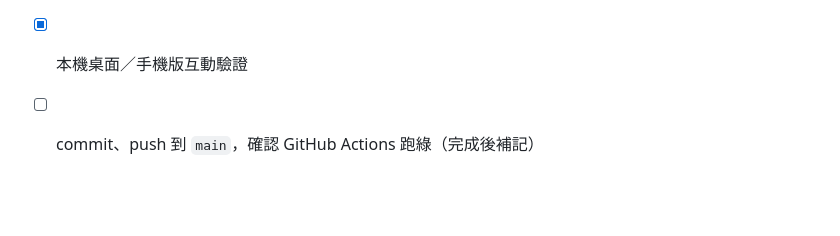
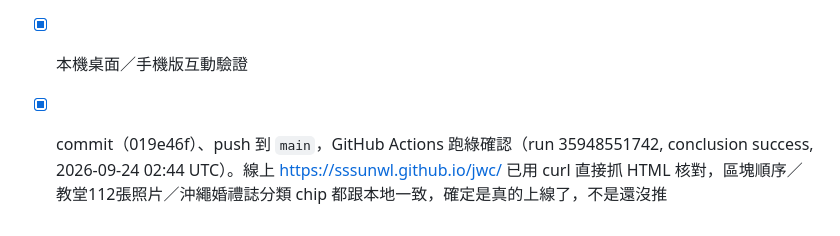
Before and after one commit to sssunwl/jwc, a Markdown page: docs/CODEX_HANDOFF.md, the part around the change. GitHub-like rendering; blank space fills up the shorter version.

Commit message:
Confirm Codex handoff deploy verified live

```diff
--- a/docs/CODEX_HANDOFF.md
+++ b/docs/CODEX_HANDOFF.md
@@ -103,4 +103,4 @@ CEREMONY/RECEPTION 時間欄位（目前寫死 "CEREMONY 11:00" / "RECEPTION 12:
 - [x] 完成五項程式與內容更新
 - [x] 更新這份工單與資料唯一真相來源 `data/chapels.json`
 - [x] 本機桌面／手機版互動驗證
-- [ ] commit、push 到 `main`，確認 GitHub Actions 跑綠（完成後補記）
+- [x] commit（019e46f）、push 到 `main`，GitHub Actions 跑綠確認（run 35948551742, conclusion success, 2026-09-24 02:44 UTC）。線上 https://sssunwl.github.io/jwc/ 已用 curl 直接抓 HTML 核對，區塊順序／教堂112張照片／沖繩婚禮誌分類 chip 都跟本地一致，確定是真的上線了，不是還沒推
```
